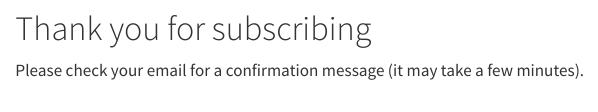
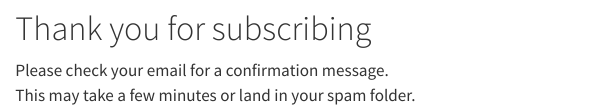
Before and after one commit to CanadianEFI/website, a Quarto document (thank-you.qmd): the page in a window 1100 px wide, from 60 px down. Rendered offline with R 4.5, knitr and Pandoc in place of Quarto, with nearby package versions.

Commit message:
Update thank you message

```diff
--- a/thank-you.qmd
+++ b/thank-you.qmd
@@ -5,6 +5,7 @@
 <br>
 
 # Thank you for subscribing
-Please check your email for a confirmation message (it may take a few minutes).
+Please check your email for a confirmation message. <br>
+This may take a few minutes or land in your spam folder.
 
 </div>
```
Also changed, not shown: docs/search.json, 2 other files.
